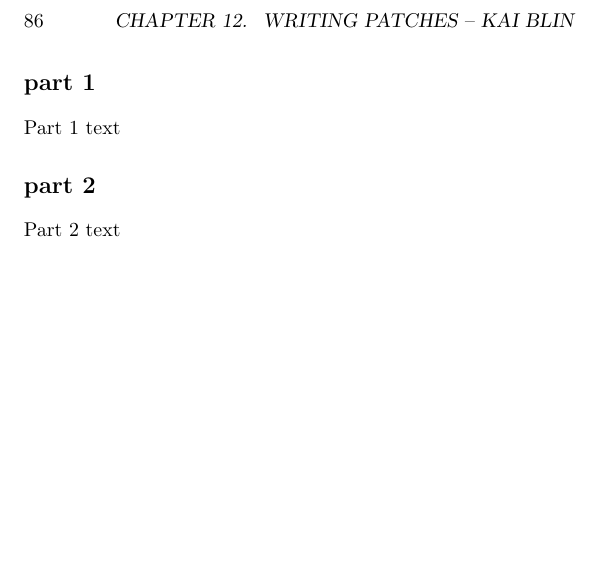
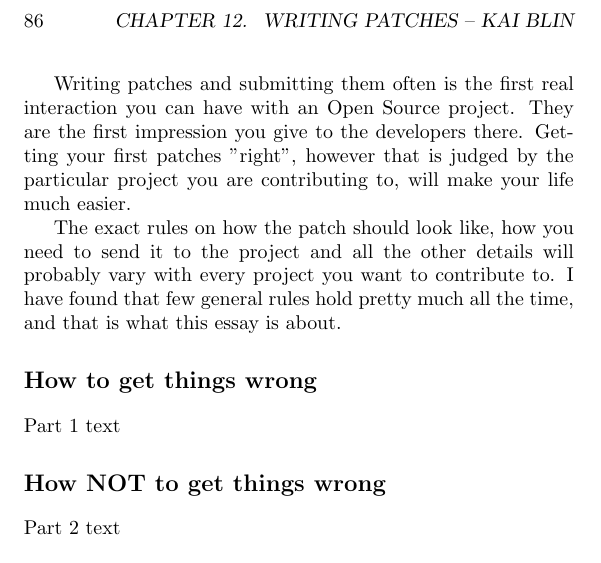
Before and after one commit to Open-Advice/Open-Advice, a LaTeX thesis (Open-Advice.tex, which reads code/KaiBlin.tex): part of page 98 of 378, cut so that both start at the same text, the shorter picture padded with empty space. Compiled offline with pdfLaTeX.

Commit message:
Writing Patches: Introduction

```diff
--- a/code/KaiBlin.tex
+++ b/code/KaiBlin.tex
@@ -9,14 +9,23 @@
     on the stage as well as building props, stage and handling other techie
     things backstage.}
 
+Writing patches and submitting them often is the first real interaction you can
+have with an Open Source project. They are the first impression you give to the
+developers there. Getting your first patches ''right'', however that is judged
+by the particular project you are contributing to, will make your life much
+easier.
 
+The exact rules on how the patch should look like, how you need to send it to
+the project and all the other details will probably vary with every project you
+want to contribute to. I have found that few general rules hold pretty much all
+the time, and that is what this essay is about.
 
-\section*{part 1}
+\section*{How to get things wrong}
 
 Part 1 text
 
 
-\section*{part 2}
+\section*{How NOT to get things wrong}
 
 Part 2 text
 
```
